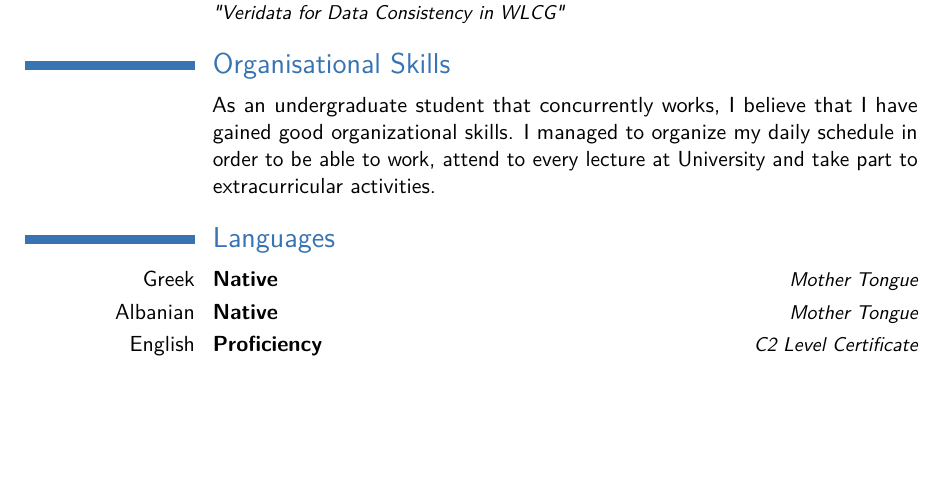
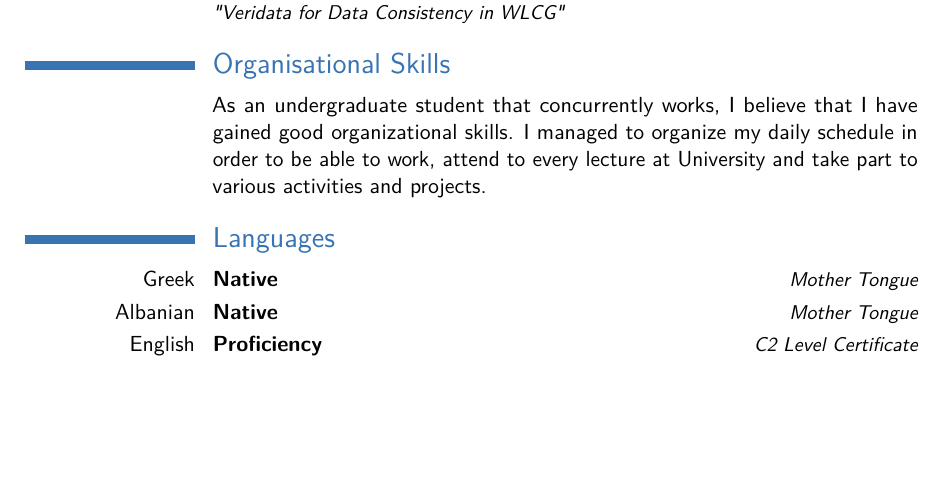
Before and after one commit to AntiAsko/LatexCV, a LaTeX CV (GeneralUseCV/cv_7.tex): part of page 2 of 2, cut so that both start at the same text. Compiled offline with pdfLaTeX.

Commit message:
minor fixes

```diff
--- a/GeneralUseCV/cv_7.tex
+++ b/GeneralUseCV/cv_7.tex
@@ -137,7 +137,7 @@
 \cventry{}{Lightning talk in IT group of Cern}{}{}{}{\textit{"Veridata for Data Consistency in WLCG"}}
 
 \section{Organisational Skills}
-\cvitem{}{As an undergraduate student that concurrently works, I believe that I have gained good organizational skills. I managed to organize my daily schedule in order to be able to work, attend to every lecture at University and take part to extracurricular activities.}
+\cvitem{}{As an undergraduate student that concurrently works, I believe that I have gained good organizational skills. I managed to organize my daily schedule in order to be able to work, attend to every lecture at University and take part to various activities and projects.}
 
 %----------------------------------------------------------------------------------------
 %	LANGUAGES SECTION
```
Also changed, not shown: cv_7.pdf, 1 other file.
